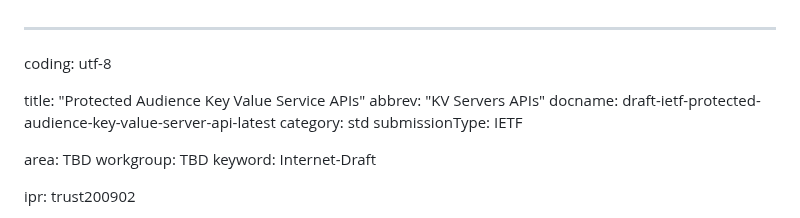
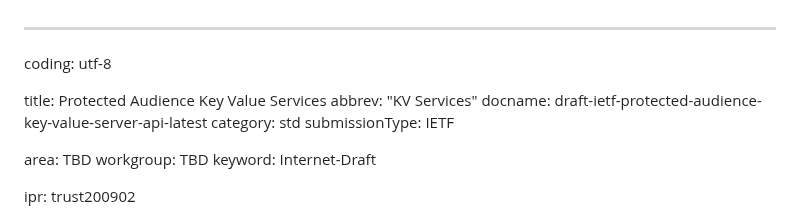
Before and after one commit to privacysandbox/draft-ietf-protected-audience-key-value-service, a Markdown page: draft-ietf-protected-audience-key-value-server-api.md, the part around one of its changes. Drawn GitHub-style.

```diff
--- a/draft-ietf-protected-audience-key-value-server-api.md
+++ b/draft-ietf-protected-audience-key-value-server-api.md
@@ -1,8 +1,8 @@
 ---
 coding: utf-8
 
-title: "Protected Audience Key Value Service APIs"
-abbrev: "KV Servers APIs"
+title: Protected Audience Key Value Services
+abbrev: "KV Services"
 docname: draft-ietf-protected-audience-key-value-server-api-latest
 category: std
 submissionType: IETF
```
Also changed, not shown: other parts of draft-ietf-protected-audience-key-value-server-api.md (+13 -10 lines).
